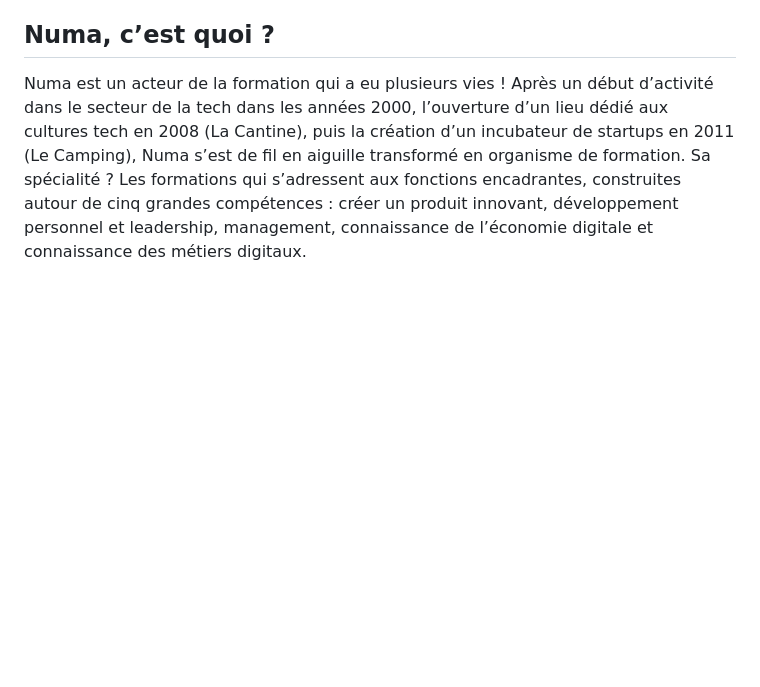
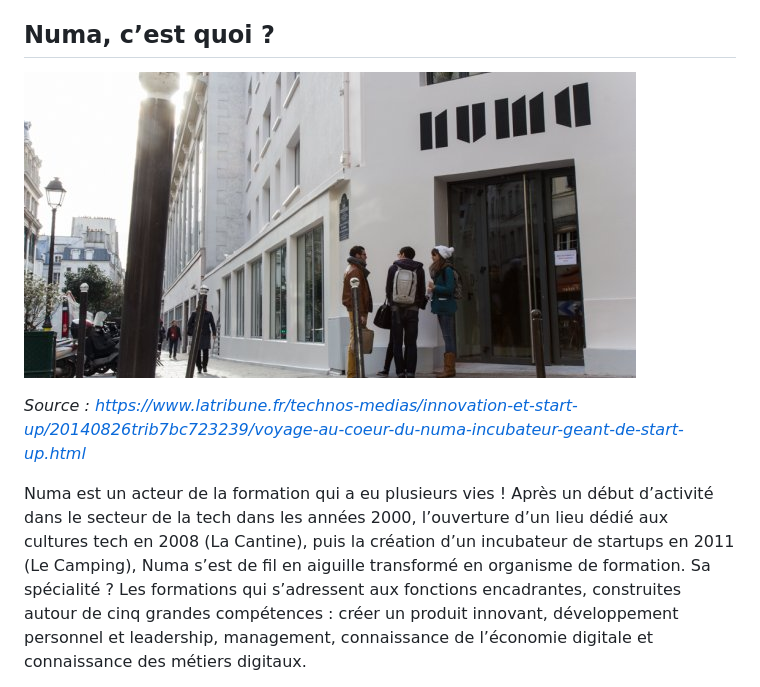
Before and after one commit to JbIPS/landing, a Markdown page: posts/2021-11-16-la-formation-selon-numa.md, the part around the change. Rendered like a GitHub page; pictures changed too: img/numa.jpg (added); blank space fills up the shorter version.

Commit message:
Update Post “2021-11-16-la-formation-selon-numa”

```diff
--- a/posts/2021-11-16-la-formation-selon-numa.md
+++ b/posts/2021-11-16-la-formation-selon-numa.md
@@ -12,6 +12,12 @@ extract: "Les formations en salle sur une journée, c’est fini ! Mais alors,
 Les formations en salle sur une journée, c’est fini ! Mais alors, par quoi les remplacer ? Roman Navalpotro, Custumer Success Director au sein de [Numa](https://numa.co), a sa petite idée sur la question ! Découvrez la vision de cet organisme de formation pas comme les autres, dont la mission consiste à accompagner les leaders et leurs équipes dans le développement de compétences essentielles pour naviguer dans le changement et s’y construire une carrière excitante.
 
 ## Numa, c’est quoi ?
+
+![](/img/numa.jpg)
+
+*Source : https://www.latribune.fr/technos-medias/innovation-et-start-up/20140826trib7bc723239/voyage-au-coeur-du-numa-incubateur-geant-de-start-up.html*
+
+
 
 Numa est un acteur de la formation qui a eu plusieurs vies ! Après un début d’activité dans le secteur de la tech dans les années 2000, l’ouverture d’un lieu dédié aux cultures tech en 2008 (La Cantine), puis la création d’un incubateur de startups en 2011 (Le Camping), Numa s’est de fil en aiguille transformé en organisme de formation. Sa spécialité ? Les formations qui s’adressent aux fonctions encadrantes, construites autour de cinq grandes compétences : créer un produit innovant, développement personnel et leadership, management, connaissance de l’économie digitale et connaissance des métiers digitaux.
 
```
